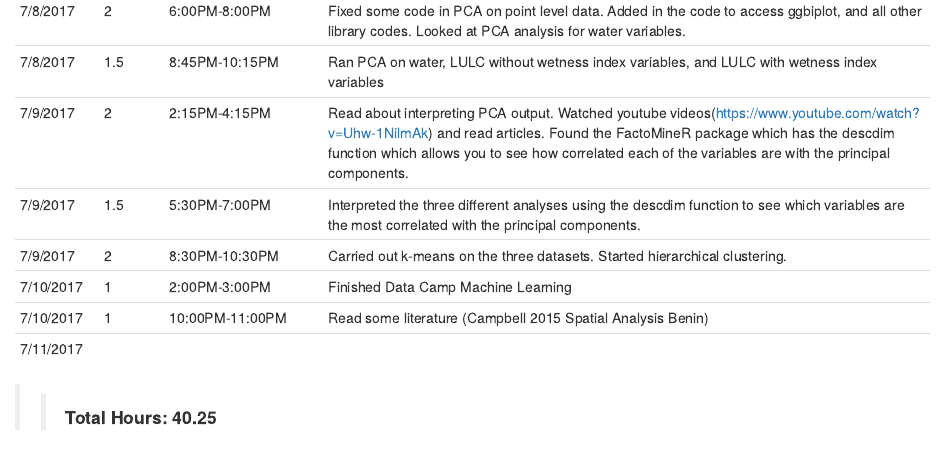
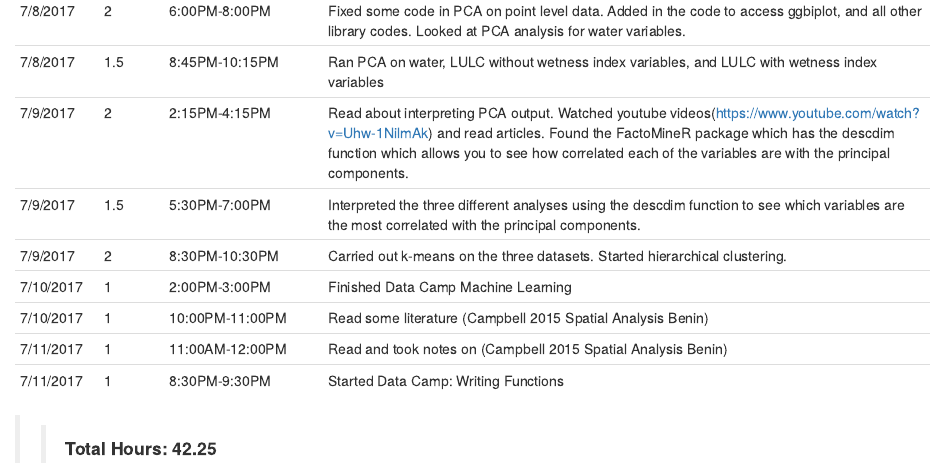
Before and after one commit to shannonpileggi/SR--Pang--BU, an R Markdown document (Hours.Rmd): the page in a window 1100 px wide, from 820 px down. Rendered offline with R 4.5, knitr and Pandoc, with nearby package versions.

Commit message:
Updated Hours as of 7/12/2017

```diff
--- a/Hours.Rmd
+++ b/Hours.Rmd
@@ -27,5 +27,7 @@ Date   | Hours | Time        | Description
 7/9/2017 | 2 | 8:30PM-10:30PM | Carried out k-means on the three datasets. Started hierarchical clustering.
 7/10/2017 | 1 | 2:00PM-3:00PM | Finished Data Camp Machine Learning
 7/10/2017 | 1 | 10:00PM-11:00PM | Read some literature (Campbell 2015 Spatial Analysis Benin)
-7/11/2017 |
->> __Total Hours: 40.25__
+7/11/2017 | 1 | 11:00AM-12:00PM | Read and took notes on (Campbell 2015 Spatial Analysis Benin)
+7/11/2017 | 1 | 8:30PM-9:30PM | Started Data Camp: Writing Functions
+
+>> __Total Hours: 42.25__
```
